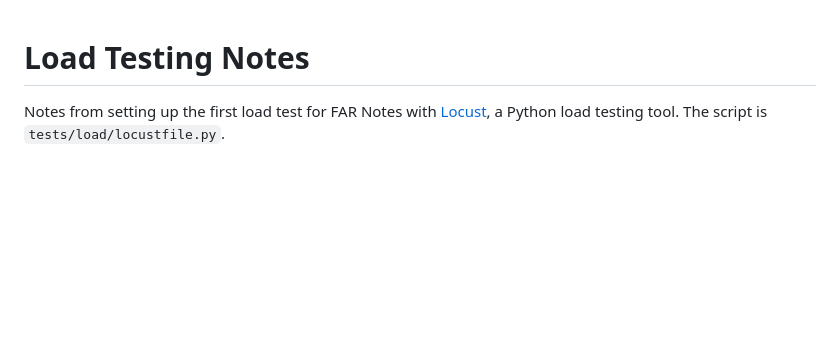
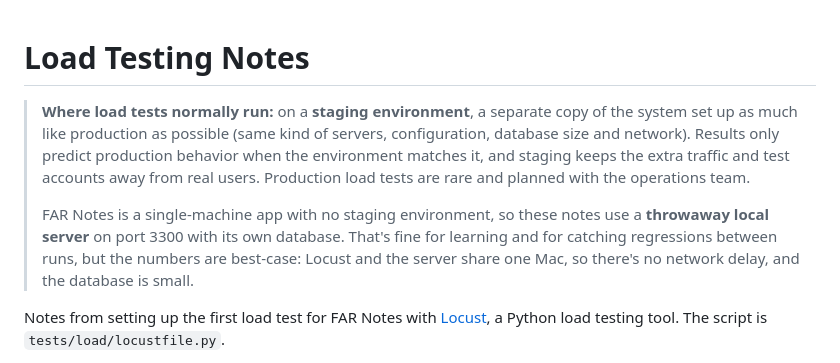
Before and after one commit to CSocash/far-notes-playwright-agentic, a Markdown page: docs/load-testing.md, the part around the change. Drawn GitHub-style; blank space fills up the shorter version.

Commit message:
Note that load tests normally run on a staging environment
Explains why staging is the usual place (production-like results, real
users unaffected) and why these notes use a local throwaway server.

Co-Authored-By: Claude Opus 5.5 <noreply@anthropic.com>

```diff
--- a/docs/load-testing.md
+++ b/docs/load-testing.md
@@ -1,4 +1,8 @@
 # Load Testing Notes
+
+> **Where load tests normally run:** on a **staging environment**, a separate copy of the system set up as much like production as possible (same kind of servers, configuration, database size and network). Results only predict production behavior when the environment matches it, and staging keeps the extra traffic and test accounts away from real users. Production load tests are rare and planned with the operations team.
+>
+> FAR Notes is a single-machine app with no staging environment, so these notes use a **throwaway local server** on port 3300 with its own database. That's fine for learning and for catching regressions between runs, but the numbers are best-case: Locust and the server share one Mac, so there's no network delay, and the database is small.
 
 Notes from setting up the first load test for FAR Notes with [Locust](https://locust.io), a Python load testing tool. The script is `tests/load/locustfile.py`.
 
```
